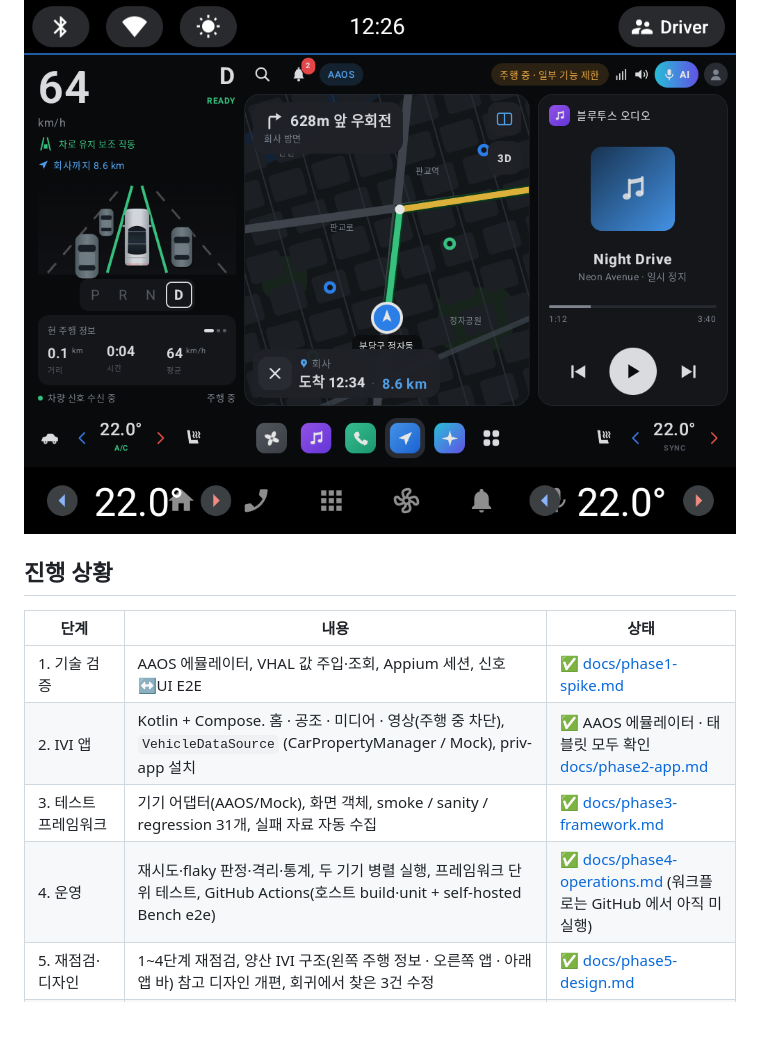
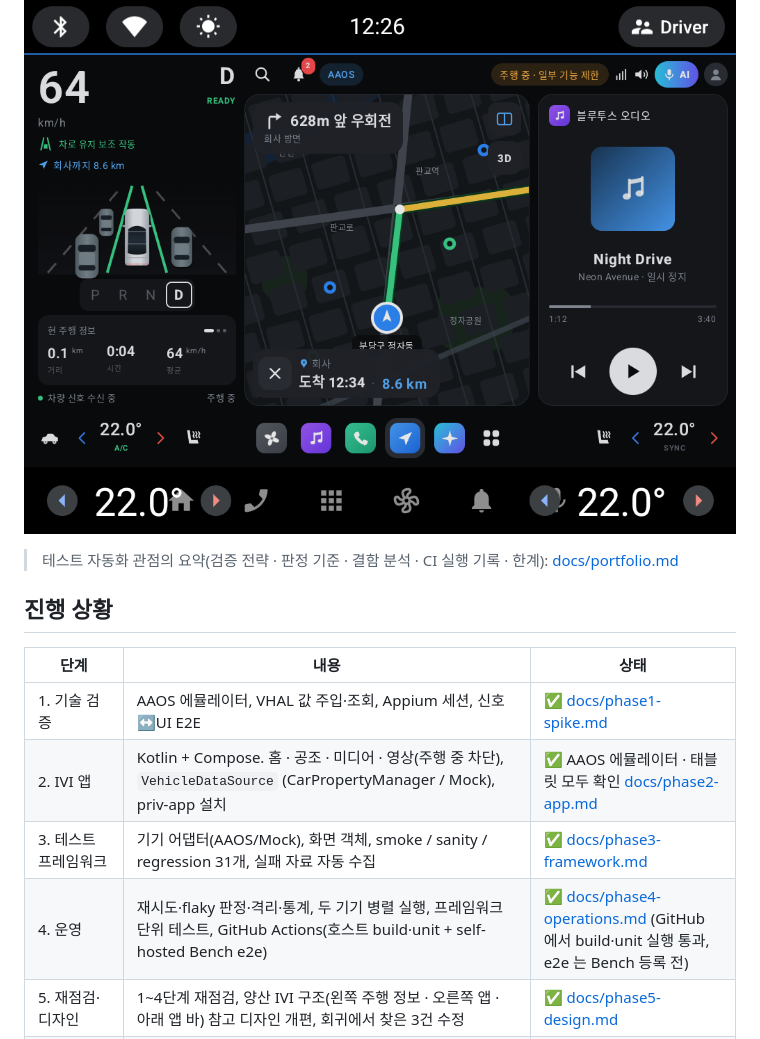
Before and after one commit to bugspeaker/opencabin-ivi, a Markdown page: README.md, the part around the change. Rendered like a GitHub page; blank space fills up the shorter version.

```diff
--- a/README.md
+++ b/README.md
@@ -4,6 +4,8 @@
 같은 테스트를 AAOS 에뮬레이터(실제 CarService·VHAL)와 일반 Android 태블릿(Mock 차량 서비스)에서 돌리는 것이 목표입니다.
 
 ![주행 중 경로 안내 (7단계, Pleos Connect 구조)](docs/images/p7-guidance.png)
+
+> 테스트 자동화 관점의 요약(검증 전략 · 판정 기준 · 결함 분석 · CI 실행 기록 · 한계): [docs/portfolio.md](docs/portfolio.md)
 
 ## 진행 상황
 
@@ -12,7 +14,7 @@
 | 1. 기술 검증 | AAOS 에뮬레이터, VHAL 값 주입·조회, Appium 세션, 신호↔UI E2E | ✅ [docs/phase1-spike.md](docs/phase1-spike.md) |
 | 2. IVI 앱 | Kotlin + Compose. 홈 · 공조 · 미디어 · 영상(주행 중 차단), `VehicleDataSource` (CarPropertyManager / Mock), priv-app 설치 | ✅ AAOS 에뮬레이터 · 태블릿 모두 확인 [docs/phase2-app.md](docs/phase2-app.md) |
 | 3. 테스트 프레임워크 | 기기 어댑터(AAOS/Mock), 화면 객체, smoke / sanity / regression 31개, 실패 자료 자동 수집 | ✅ [docs/phase3-framework.md](docs/phase3-framework.md) |
-| 4. 운영 | 재시도·flaky 판정·격리·통계, 두 기기 병렬 실행, 프레임워크 단위 테스트, GitHub Actions(호스트 build·unit + self-hosted Bench e2e) | ✅ [docs/phase4-operations.md](docs/phase4-operations.md) (워크플로는 GitHub 에서 아직 미실행) |
+| 4. 운영 | 재시도·flaky 판정·격리·통계, 두 기기 병렬 실행, 프레임워크 단위 테스트, GitHub Actions(호스트 build·unit + self-hosted Bench e2e) | ✅ [docs/phase4-operations.md](docs/phase4-operations.md) (GitHub 에서 build·unit 실행 통과, e2e 는 Bench 등록 전) |
 | 5. 재점검·디자인 | 1~4단계 재점검, 양산 IVI 구조(왼쪽 주행 정보 · 오른쪽 앱 · 아래 앱 바) 참고 디자인 개편, 회귀에서 찾은 3건 수정 | ✅ [docs/phase5-design.md](docs/phase5-design.md) |
 | 6. 기능 확장 | 내비게이션 · 라디오 · 전화 · 설정 · 후방 카메라(기어 R) · 음성 명령, 테스트 훅, 테스트 31 → 64개 | ✅ [docs/phase6-features.md](docs/phase6-features.md) |
 | 7. Pleos Connect 구조 | 3영역 화면(주행 정보 · 상단 바 · 앱 / 하단 바), 분할 화면, 하단 공조 바(VHAL), 전 좌석 공조 · SYNC, 주행 뷰 · 유틸리티 위젯, **AI 어시스턴트**(여러 명령 · 좌석 인식 · 목적지 후보 · 주행 제한), 빠른 제어, 알림 센터, 앱 목록. E2E 64 → 84개, 앱 단위 테스트 17개 | ✅ [docs/phase7-pleos.md](docs/phase7-pleos.md) |
```
Also changed, not shown: docs/portfolio.md (added, +304 -0 lines), docs/images/ci-runs.png (added).
